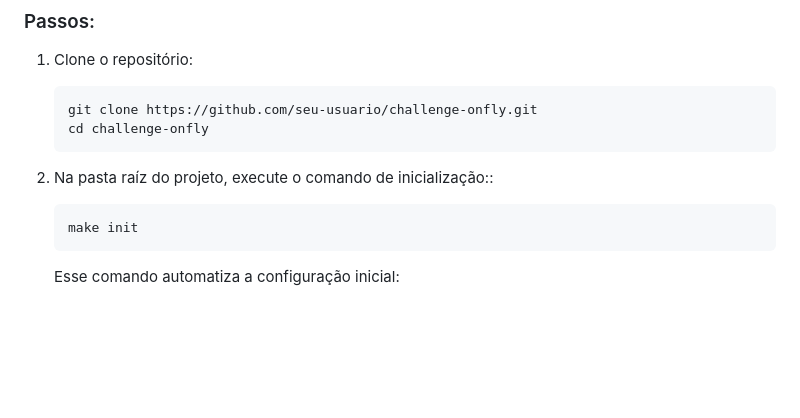
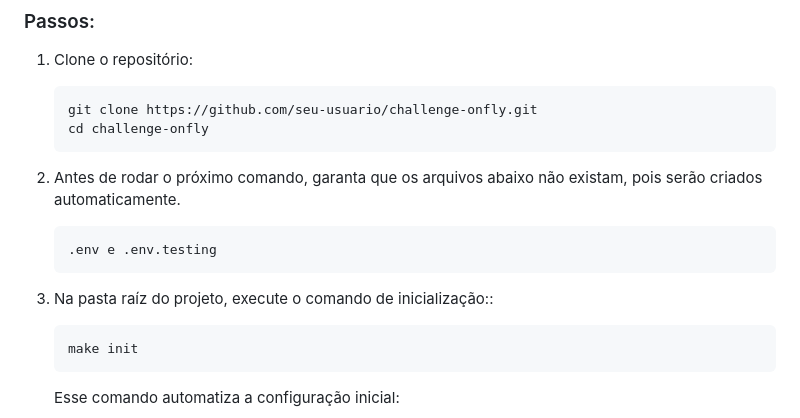
Before and after one commit to victorflipe/challenge-onfly, a Markdown page: README.md, the part around the change. Drawn GitHub-style; blank space fills up the shorter version.

Commit message:
feat: Updating readme

````diff
--- a/README.md
+++ b/README.md
@@ -36,7 +36,13 @@ Certifique-se de ter as seguintes ferramentas instaladas:
     git clone https://github.com/seu-usuario/challenge-onfly.git
     cd challenge-onfly
     ```
-2. Na pasta raíz do projeto, execute o comando de inicialização::
+
+2. Antes de rodar o próximo comando, garanta que os arquivos abaixo não existam, pois serão criados automaticamente.
+    ```
+    .env e .env.testing
+    ```
+
+3. Na pasta raíz do projeto, execute o comando de inicialização::
 
     ```
     make init
````
